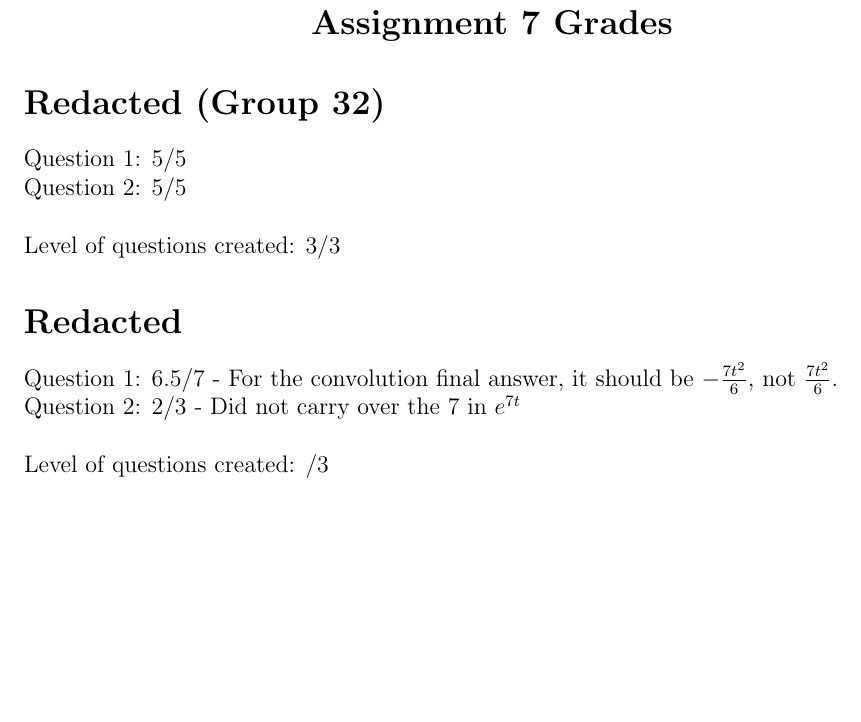
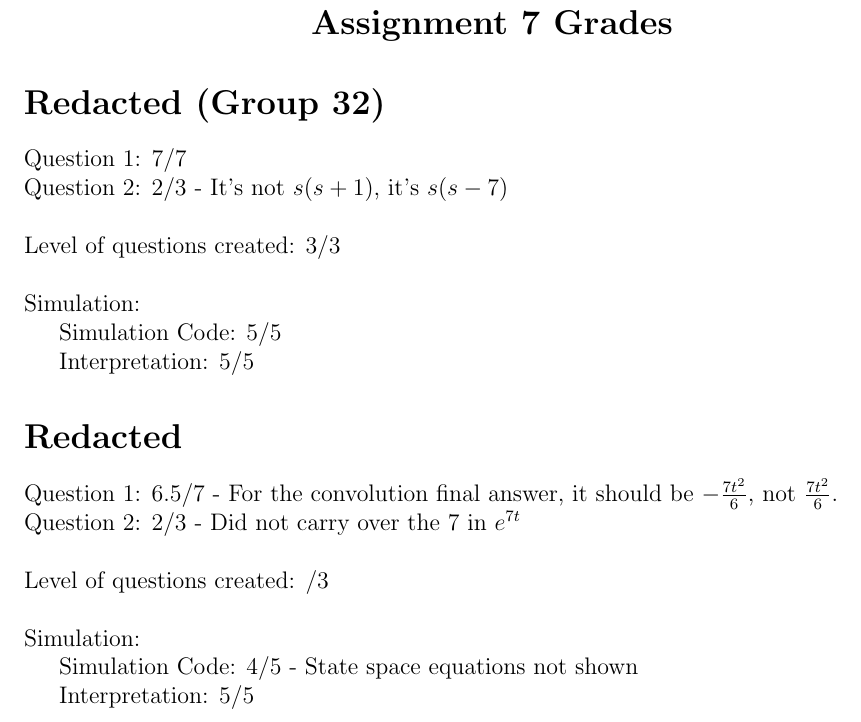
Before and after one commit to tpcstld/math213, a LaTeX document (a7/a7.grades.tex): part of the page, cut so that both start at the same text, the shorter picture padded with empty space. Compiled offline with pdfLaTeX.

Commit message:
Add grades

```diff
--- a/a7/a7.grades.tex
+++ b/a7/a7.grades.tex
@@ -18,16 +18,24 @@
 
 \section*{Redacted (Group 32)}
 
-Question 1: 5/5 \\
-Question 2: 5/5 \\
+Question 1: 7/7 \\
+Question 2: 2/3 - It's not $s(s + 1)$, it's $s(s - 7)$ \\
 
-\noindent Level of questions created: 3/3
+\noindent Level of questions created: 3/3 \\
+
+\noindent Simulation: \\
+\indent Simulation Code: 5/5 \\
+\indent Interpretation: 5/5
 
 \section*{Redacted}
 
 Question 1: 6.5/7 - For the convolution final answer, it should be $-\frac{7t^2}{6}$, not $\frac{7t^2}{6}$. \\
 Question 2: 2/3 - Did not carry over the $7$ in $e^{7t}$\\
 
-\noindent Level of questions created: /3
+\noindent Level of questions created: /3 \\
+
+\noindent Simulation: \\
+\indent Simulation Code: 4/5 - State space equations not shown \\
+\indent Interpretation: 5/5
 
 \end{document}
```
Also changed, not shown: a7/a7.grades.pdf.
